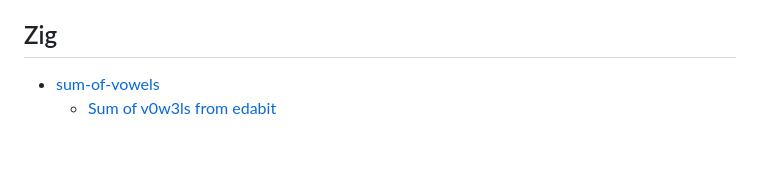
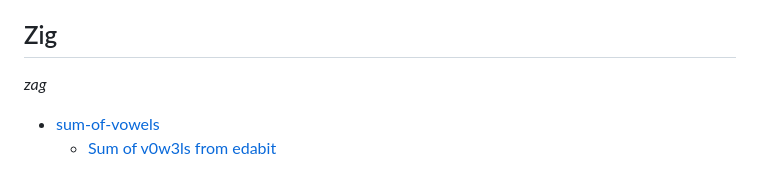
Before and after one commit to RngValue/TheRecycleBin, a Markdown page: README.md, the part around the change. GitHub-like rendering; blank space fills up the shorter version.

```diff
--- a/README.md
+++ b/README.md
@@ -118,5 +118,6 @@ also noticed half the projects are leetcode-ah challenges from edabit, will leav
   - who would win? One trillion of... somthing... or THE SUN??
 
 ## Zig
+*zag*
 - [sum-of-vowels](https://github.com/RngValue/TheRecycleBin/tree/master/zig/sum-of-vowels)
   - [Sum of v0w3ls from edabit](https://edabit.com/challenge/EvnxqYiyBN7is2Qxv)
```
